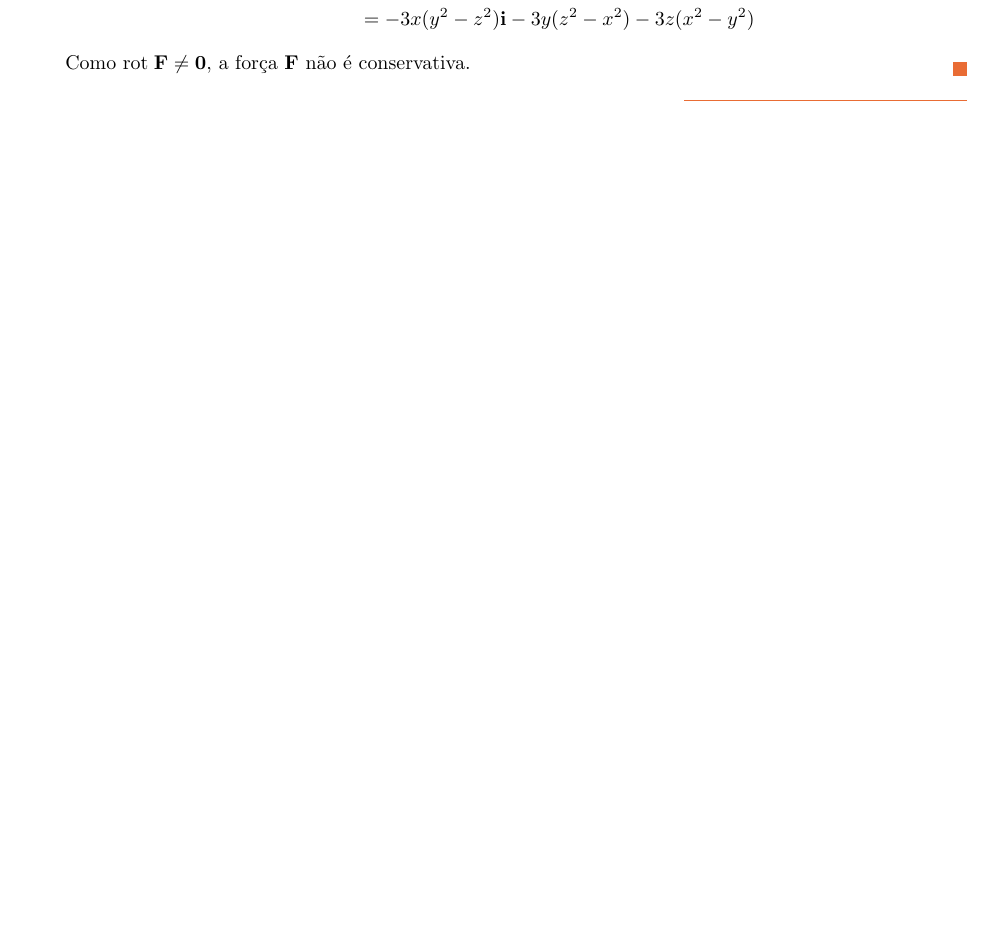
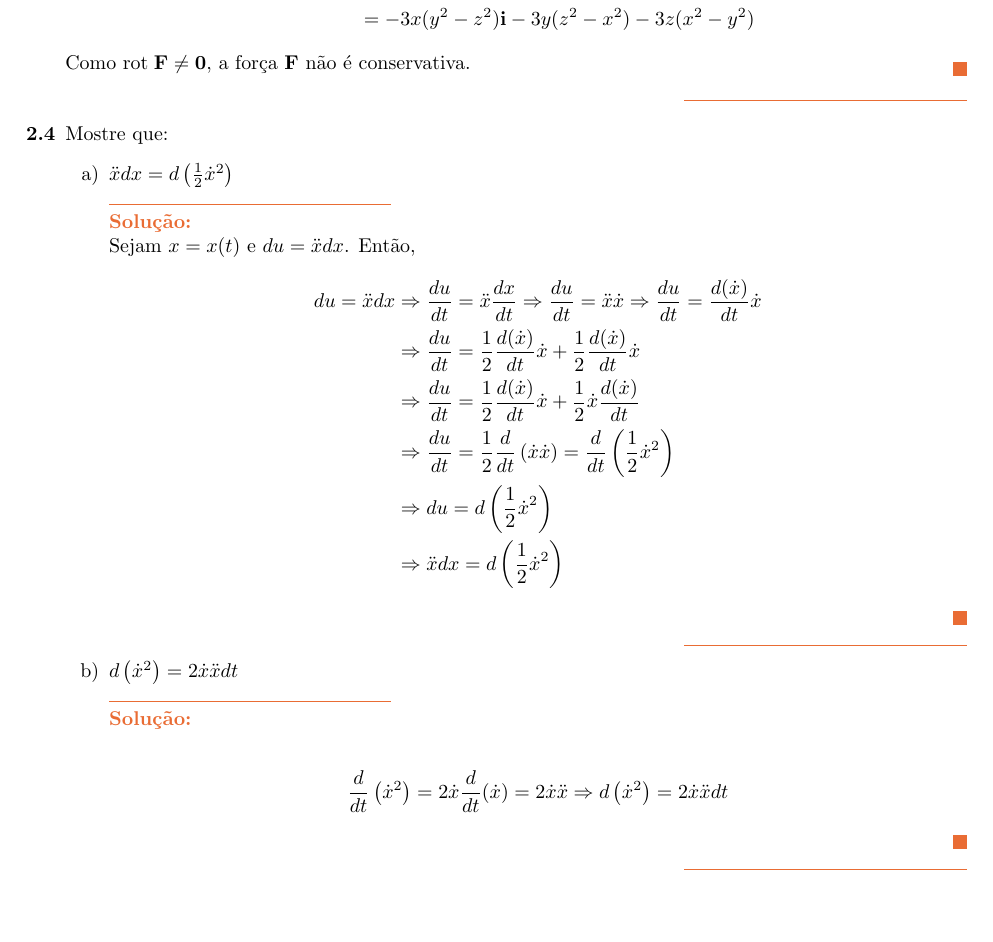
Before and after one commit to iandrade-uft/introducao-mecanica-analitica-maia, an R Markdown document (conceitos-fundamentais.Rmd): part of page 3 of 3, cut so that both start at the same text, the shorter picture padded with empty space. The pictures show the output file conceitos-fundamentais.pdf that the author committed with the source.

Commit message:
Problema 2.4 do cap. 2 - fedora-home

```diff
--- a/conceitos-fundamentais.Rmd
+++ b/conceitos-fundamentais.Rmd
@@ -127,4 +127,27 @@ knitr::opts_chunk$set(echo = TRUE)
       %%
       Como $\text{rot}\;\vet{F} \neq \vet{0}$, a força $\vet{F}$ não é conservativa.
     \fimSol
+    %%
+    \item Mostre que:
+    \begin{enumerate}[label=\alph*)]
+      \item $\ddot{x}dx = d\left(\frac{1}{2}\dot{x}^2\right)$\\
+      \iniSol
+        Sejam $x = x(t)$ e $du = \ddot{x}dx$. Então,
+        \begin{align*}
+          du = \ddot{x}dx &\Rightarrow \dfrac{du}{dt} = \ddot{x}\dfrac{dx}{dt} \Rightarrow \dfrac{du}{dt} = \ddot{x}\dot{x} \Rightarrow \dfrac{du}{dt} = \dfrac{d (\dot{x})}{dt} \dot{x}\\
+          &\Rightarrow \dfrac{du}{dt} = \dfrac{1}{2}\dfrac{d (\dot{x})}{dt} \dot{x} + \dfrac{1}{2}\dfrac{d (\dot{x})}{dt} \dot{x}\\
+          &\Rightarrow \dfrac{du}{dt} = \dfrac{1}{2}\dfrac{d (\dot{x})}{dt} \dot{x} + \dfrac{1}{2} \dot{x} \dfrac{d (\dot{x})}{dt} \\
+          &\Rightarrow \dfrac{du}{dt} = \dfrac{1}{2} \dfrac{d}{dt} \left(\dot{x} \dot{x}\right) = \dfrac{d}{dt}\left(\dfrac{1}{2}\dot{x}^2\right)\\
+          &\Rightarrow du = d \left(\dfrac{1}{2}\dot{x}^2\right)\\
+          &\Rightarrow \ddot{x}dx = d \left(\dfrac{1}{2}\dot{x}^2\right)
+        \end{align*}
+      \fimSol
+      %%
+      \item $d\left(\dot{x}^2\right) = 2\dot{x}\ddot{x}dt$\\
+      \iniSol
+        \begin{align*}
+          \dfrac{d}{dt}\left(\dot{x}^2\right) = 2 \dot{x} \dfrac{d}{dt}(\dot{x}) = 2 \dot{x} \ddot{x} \Rightarrow d\left(\dot{x}^2\right) = 2 \dot{x} \ddot{x} dt
+        \end{align*}
+      \fimSol
+    \end{enumerate}
 \end{enumerate}
```
Also changed, not shown: conceitos-fundamentais.pdf.
